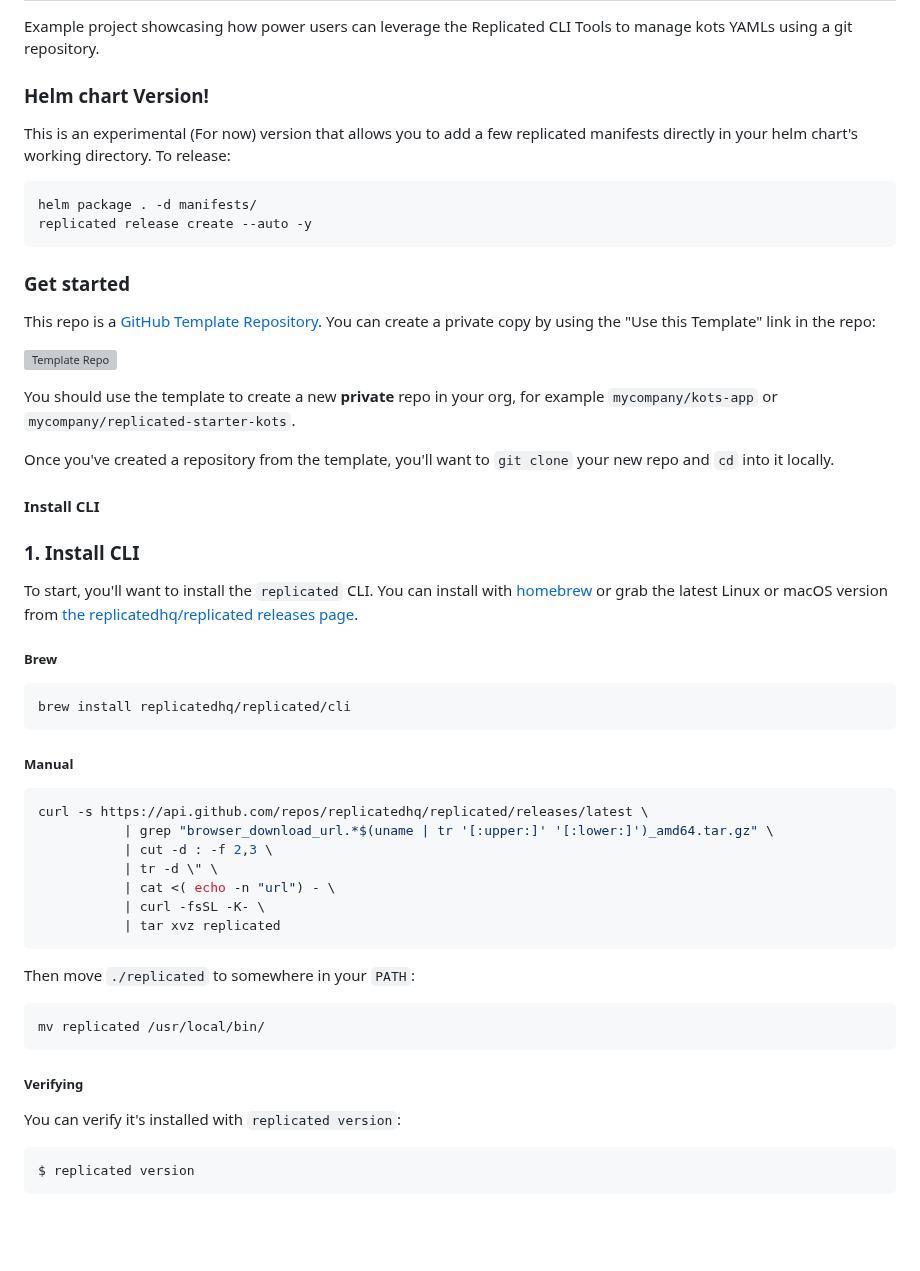
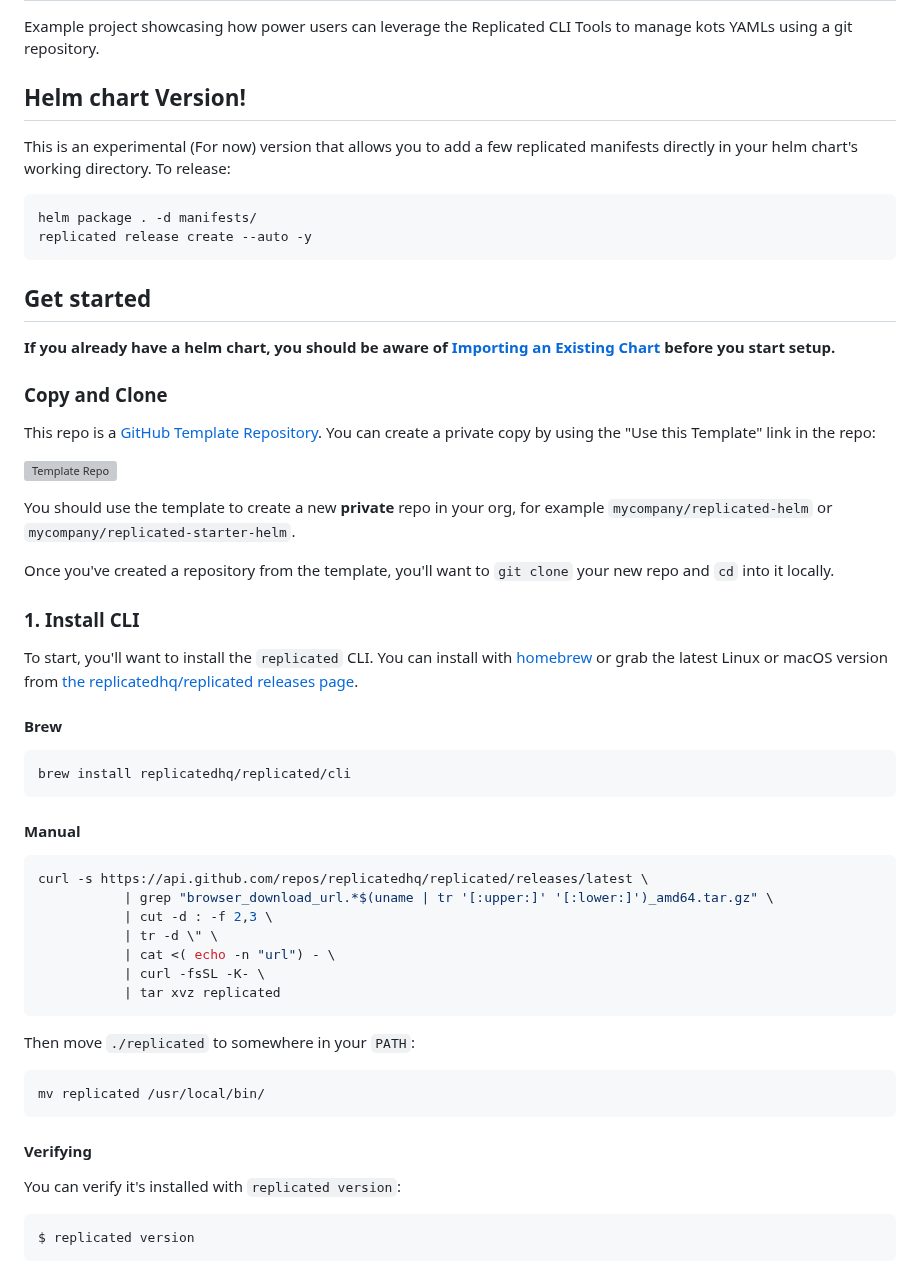
Before and after one commit to replicatedhq/replicated-starter-helm, a Markdown page: README.md, the part around one of its changes. Drawn GitHub-style; blank space fills up the shorter version; grey boxes are pictures that could not be loaded.

````diff
--- a/README.md
+++ b/README.md
@@ -3,7 +3,7 @@ Replicated Kubernetes Starter
 
 Example project showcasing how power users can leverage the Replicated CLI Tools to manage kots YAMLs using a git repository.
 
-### Helm chart Version!
+## Helm chart Version!
 
 This is an experimental (For now) version that allows you to add a few replicated manifests directly in your helm chart's working directory. To release:
 
@@ -12,7 +12,11 @@ helm package . -d manifests/
 replicated release create --auto -y
 ```
 
-### Get started
+## Get started
+
+**If you already have a helm chart, you should be aware of [Importing an Existing Chart](#already-have-a-helm-chart) before you start setup.**
+
+### Copy and Clone
 
 This repo is a [GitHub Template Repository](https://help.github.com/en/articles/creating-a-repository-from-a-template). You can create a private copy by using the "Use this Template" link in the repo:
 
@@ -20,23 +24,22 @@ This repo is a [GitHub Template Repository](https://help.github.com/en/articles/
 
-You should use the template to create a new **private** repo in your org, for example `mycompany/kots-app` or `mycompany/replicated-starter-kots`.
+You should use the template to create a new **private** repo in your org, for example `mycompany/replicated-helm` or `mycompany/replicated-starter-helm`.
 
 Once you've created a repository from the template, you'll want to `git clone` your new repo and `cd` into it locally.
 
 
-#### Install CLI
 
 ### 1. Install CLI
 
 To start, you'll want to install the `replicated` CLI.
 You can install with [homebrew](https://brew.sh) or grab the latest Linux or macOS version from [the replicatedhq/replicated releases page](https://github.com/replicatedhq/replicated/releases).
 
-##### Brew
+#### Brew
 
 ```shell script
 brew install replicatedhq/replicated/cli
 ```
 
-##### Manual
+#### Manual
 
 ```shell script
 curl -s https://api.github.com/repos/replicatedhq/replicated/releases/latest \
@@ -54,7 +57,7 @@ Then move `./replicated` to somewhere in your `PATH`:
 mv replicated /usr/local/bin/
 ```
 
-##### Verifying
+#### Verifying
 
 You can verify it's installed with `replicated version`:
 
````
Also changed, not shown: other parts of README.md (+15 -4 lines).
